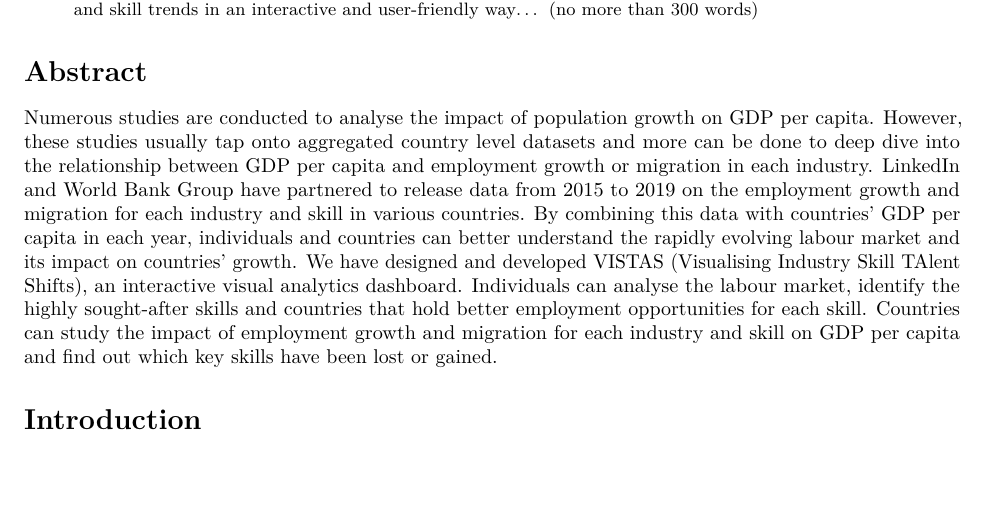
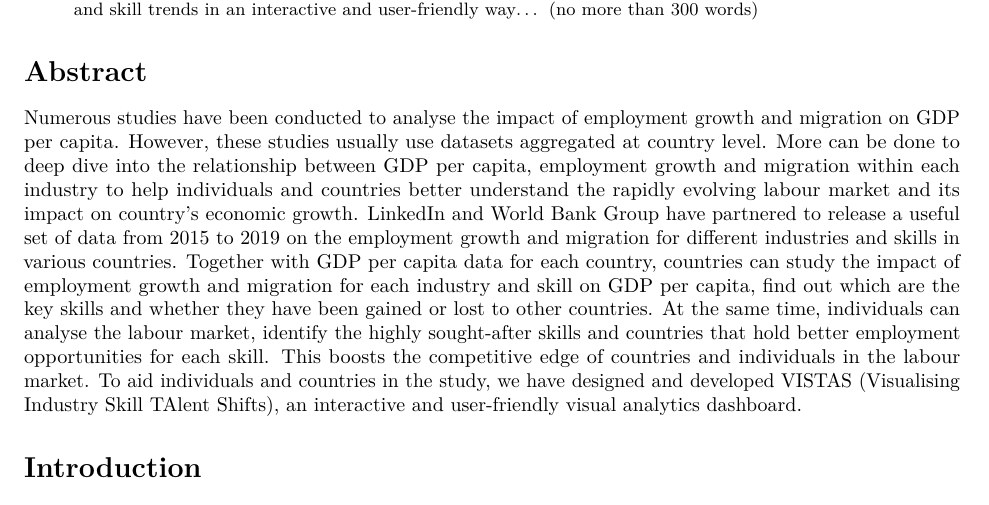
Before and after one commit to moomookau/VISTAS, an R Markdown document (ResearchPaper/ResearchPaper.Rmd): part of page 1 of 3, cut so that both start at the same text. Rendered offline with R 4.5, knitr and Pandoc, then LaTeX, with nearby package versions; drawn as R Markdown's standard PDF in place of the format the file asks for.

Commit message:
Edited abstract

```diff
--- a/ResearchPaper/ResearchPaper.Rmd
+++ b/ResearchPaper/ResearchPaper.Rmd
@@ -19,9 +19,7 @@ output: rticles::acm_article
 
 
 # Abstract
-Numerous studies are conducted to analyse the impact of population growth on GDP per capita. However, these studies usually tap onto aggregated country level datasets and more can be done to deep dive into the relationship between GDP per capita and employment growth or migration in each industry.
-LinkedIn and World Bank Group have partnered to release data from 2015 to 2019 on the employment growth and migration for each industry and skill in various countries. By combining this data with countries' GDP per capita in each year, individuals and countries can better understand the rapidly evolving labour market and its impact on countries' growth.
-We have designed and developed VISTAS (Visualising Industry Skill TAlent Shifts), an interactive visual analytics dashboard. Individuals can analyse the labour market, identify the highly sought-after skills and countries that hold better employment opportunities for each skill. Countries can study the impact of employment growth and migration for each industry and skill on GDP per capita and find out which key skills have been lost or gained.
+Numerous studies have been conducted to analyse the impact of employment growth and migration on GDP per capita. However, these studies usually use datasets aggregated at country level. More can be done to deep dive into the relationship between GDP per capita, employment growth and migration within each industry to help individuals and countries better understand the rapidly evolving labour market and its impact on country’s economic growth. LinkedIn and World Bank Group have partnered to release a useful set of data from 2015 to 2019 on the employment growth and migration for different industries and skills in various countries. Together with GDP per capita data for each country, countries can study the impact of employment growth and migration for each industry and skill on GDP per capita, find out which are the key skills and whether they have been gained or lost to other countries. At the same time, individuals can analyse the labour market, identify the highly sought-after skills and countries that hold better employment opportunities for each skill. This boosts the competitive edge of countries and individuals in the labour market. To aid individuals and countries in the study, we have designed and developed VISTAS (Visualising Industry Skill TAlent Shifts), an interactive and user-friendly visual analytics dashboard.
 
 # Introduction
 The LinkedIn and World Bank Group have partnered and released data from 2015 to 2019 that focuses on 100+ countries with at least 100,000 LinkedIn members each, distributed across 148 industries and 50,000 skill categories. This data aims to help government and researchers understand rapidly evolving labor markets with detailed and dynamic data.
```
